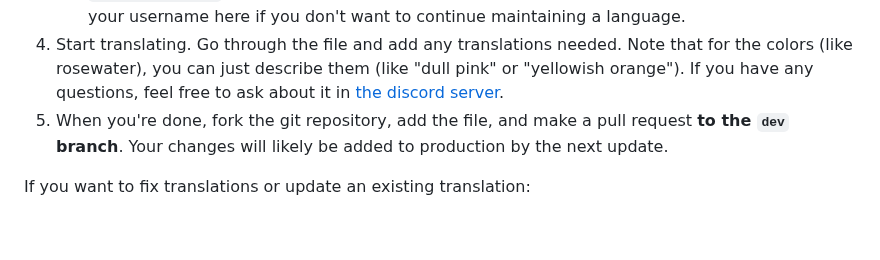
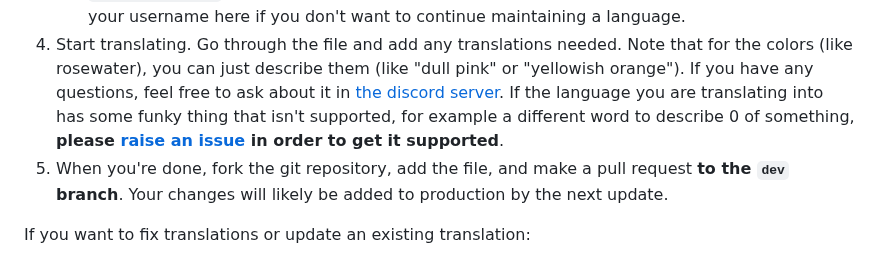
Before and after one commit to jerimiah-smiggins/smiggins, a Markdown page: docs/contributing.md, the part around the change. Rendered like a GitHub page; blank space fills up the shorter version.

Commit message:
add thing

```diff
--- a/docs/contributing.md
+++ b/docs/contributing.md
@@ -51,8 +51,11 @@ maintaining a language.
 4. Start translating. Go through the file and add any translations needed. Note
 that for the colors (like rosewater), you can just describe them (like "dull
 pink" or "yellowish orange"). If you have any questions, feel free to ask about
-it in [the discord server](https://discord.gg/tH7QnHApwu).
-5. When you're done, fork the git repository, add the file, and make a pull
+it in [the discord server](https://discord.gg/tH7QnHApwu). If the language you
+are translating into has some funky thing that isn't supported, for example a
+different word to describe 0 of something, **please [raise an issue](https://github.com/jerimiah-smiggins/smiggins/issues)
+in order to get it supported**.
+6. When you're done, fork the git repository, add the file, and make a pull
 request **to the `dev` branch**. Your changes will likely be added to production
 by the next update.
 
```
